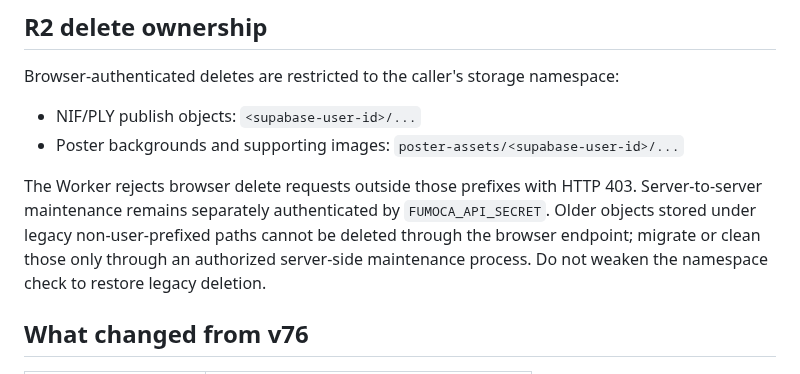
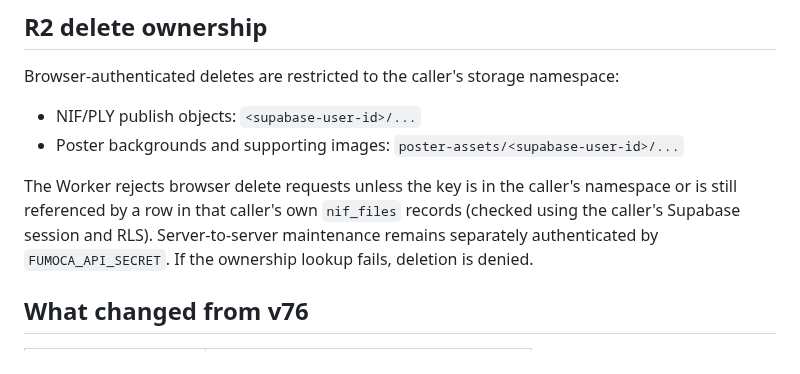
Before and after one commit to MalvinMakhuthe13/fumoca_deply, a Markdown page: cloudflare/DEPLOY.md, the part around the change. GitHub-like rendering.

Commit message:
Clarify legacy R2 delete ownership verification

```diff
--- a/cloudflare/DEPLOY.md
+++ b/cloudflare/DEPLOY.md
@@ -73,11 +73,10 @@ Browser-authenticated deletes are restricted to the caller's storage namespace:
 - NIF/PLY publish objects: `<supabase-user-id>/...`
 - Poster backgrounds and supporting images: `poster-assets/<supabase-user-id>/...`
 
-The Worker rejects browser delete requests outside those prefixes with HTTP 403.
-Server-to-server maintenance remains separately authenticated by `FUMOCA_API_SECRET`.
-Older objects stored under legacy non-user-prefixed paths cannot be deleted through
-the browser endpoint; migrate or clean those only through an authorized server-side
-maintenance process. Do not weaken the namespace check to restore legacy deletion.
+The Worker rejects browser delete requests unless the key is in the caller's namespace
+or is still referenced by a row in that caller's own `nif_files` records (checked using
+the caller's Supabase session and RLS). Server-to-server maintenance remains separately
+authenticated by `FUMOCA_API_SECRET`. If the ownership lookup fails, deletion is denied.
 
 ## What changed from v76
 | Module | Change |
```
